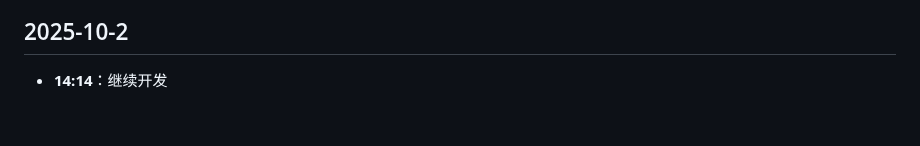
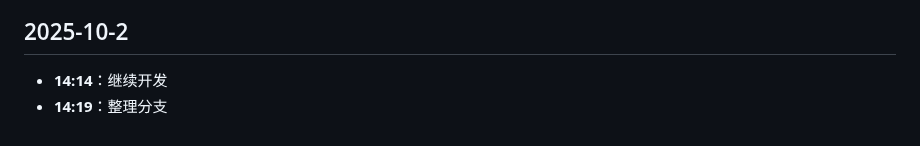
Before and after one commit to hunter-hongg/StudyPlatform, a Markdown page: docs/ProjectLog.md, the part around the change. GitHub-like rendering.

Commit message:
整理分支

```diff
--- a/docs/ProjectLog.md
+++ b/docs/ProjectLog.md
@@ -891,3 +891,4 @@
 
 ## 2025-10-2
 - **14:14**：继续开发
+- **14:19**：整理分支
```
